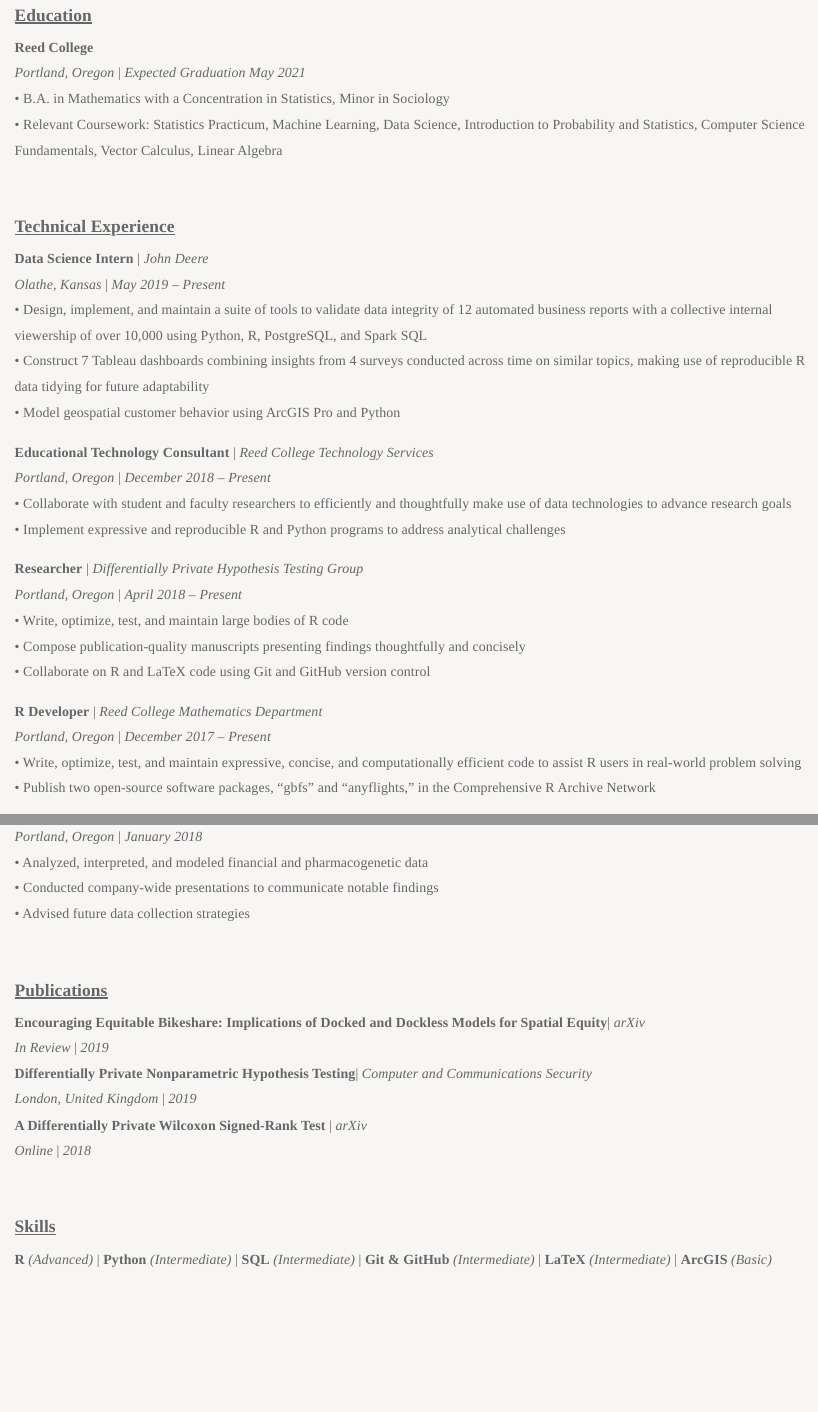
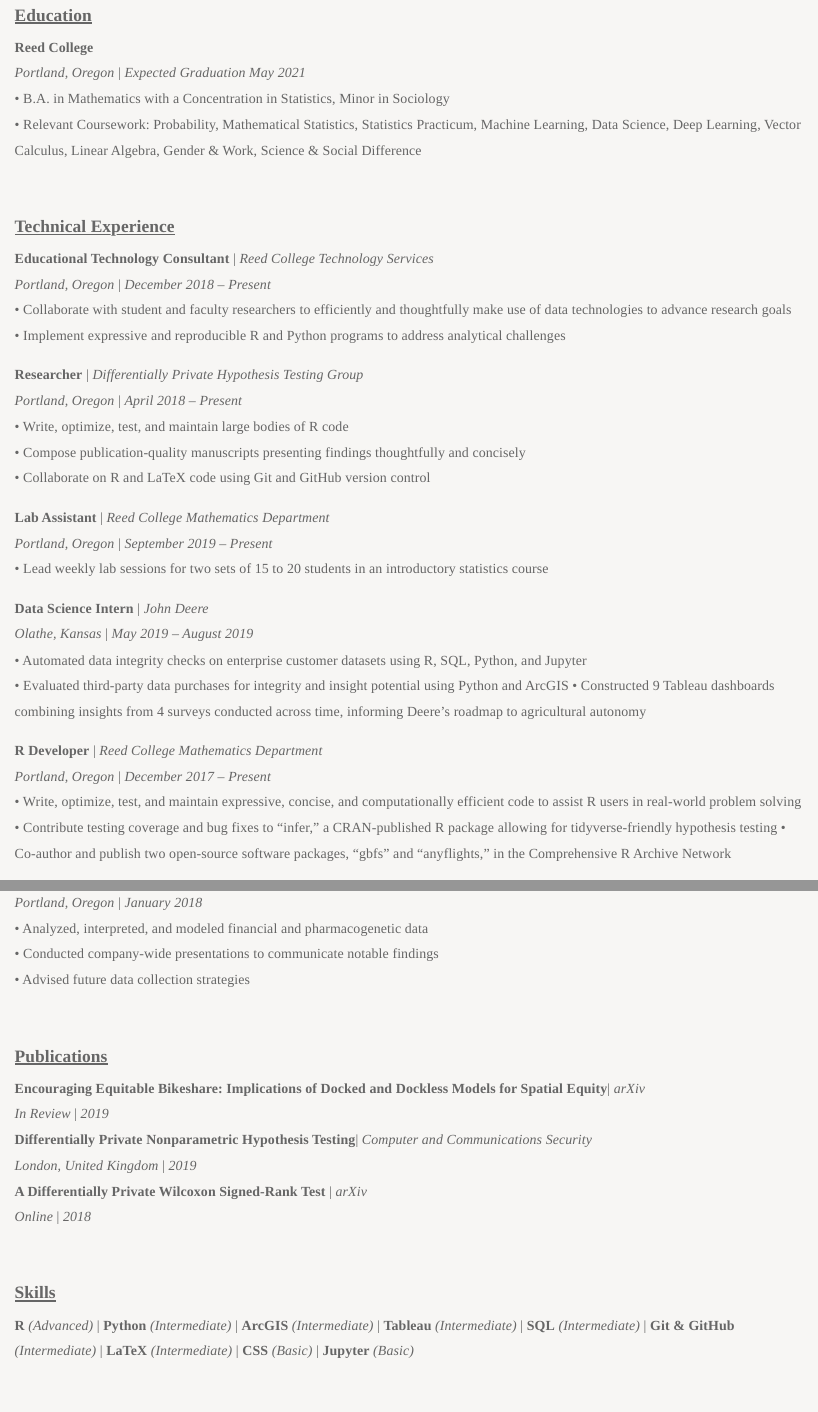
Before and after one commit to simonpcouch/simonpcouch.github.io, an R Markdown document (cv.Rmd): the page in a window 1100 px wide, from 100 px down, and a second part further down, joined at a grey line. The pictures show the output file cv.html that the author committed with the source, opened offline; library style sheets and scripts come from the installed R packages.

Commit message:
a few updates!

```diff
--- a/cv.Rmd
+++ b/cv.Rmd
@@ -8,16 +8,11 @@
 **Reed College**
 *Portland, Oregon* | *Expected Graduation May 2021*
 •  B.A. in Mathematics with a Concentration in Statistics, Minor in Sociology
-•  Relevant Coursework: Statistics Practicum, Machine Learning, Data Science, Introduction to Probability and Statistics, Computer Science Fundamentals, Vector Calculus, Linear Algebra
+•  Relevant Coursework: Probability, Mathematical Statistics, Statistics Practicum, Machine Learning, Data Science, Deep Learning, Vector Calculus, Linear Algebra, Gender & Work, Science & Social Difference
 
 <br>
 
 ## Technical Experience
-**Data Science Intern** | *John Deere*
-*Olathe, Kansas* | *May 2019 -- Present*
-•	Design, implement, and maintain a suite of tools to validate data integrity of 12 automated business reports with a collective internal viewership of over 10,000 using Python, R, PostgreSQL, and Spark SQL
-•	Construct 7 Tableau dashboards combining insights from 4 surveys conducted across time on similar topics, making use of reproducible R data tidying for future adaptability
-•	Model geospatial customer behavior using ArcGIS Pro and Python
 
 **Educational Technology Consultant** | *Reed College Technology Services*
 *Portland, Oregon* | *December 2018 -- Present*
@@ -30,10 +25,22 @@
 •	Compose publication-quality manuscripts presenting findings thoughtfully and concisely
 •	Collaborate on R and LaTeX code using Git and GitHub version control
 
+**Lab Assistant** | *Reed College Mathematics Department*
+*Portland, Oregon* | *September 2019 -- Present*
+•	Lead weekly lab sessions for two sets of 15 to 20 students in an introductory statistics course
+
+**Data Science Intern** | *John Deere*
+*Olathe, Kansas* | *May 2019 -- August 2019*
+•	Automated data integrity checks on enterprise customer datasets using R, SQL, Python, and Jupyter
+•	Evaluated third-party data purchases for integrity and insight potential using Python and ArcGIS
+•	Constructed 9 Tableau dashboards combining insights from 4 surveys conducted across time, informing
+Deere’s roadmap to agricultural autonomy
+
 **R Developer** | *Reed College Mathematics Department*
 *Portland, Oregon* | *December 2017 -- Present*
 •	Write, optimize, test, and maintain expressive, concise, and computationally efficient code to assist R users in real-world problem solving
-•	Publish two open-source software packages, “gbfs” and “anyflights,” in the Comprehensive R Archive Network
+•	Contribute testing coverage and bug fixes to "infer," a CRAN-published R package allowing for tidyverse-friendly hypothesis testing
+•	Co-author and publish two open-source software packages, “gbfs” and “anyflights,” in the Comprehensive R Archive Network
 
 **Analytics Intern** | *Kartini Clinic for Children & Families*
 *Portland, Oregon* | *January 2018*
@@ -54,7 +61,7 @@
 <br>
 
 ## Skills
-**R** *(Advanced)* | **Python** *(Intermediate)* | **SQL** *(Intermediate)* | **Git & GitHub** *(Intermediate)* | **LaTeX** *(Intermediate)* | **ArcGIS** *(Basic)*
+**R** *(Advanced)* | **Python** *(Intermediate)* | **ArcGIS** *(Intermediate)* | **Tableau** *(Intermediate)* | **SQL** *(Intermediate)* | **Git & GitHub** *(Intermediate)* | **LaTeX** *(Intermediate)*  | **CSS** *(Basic)* | **Jupyter** *(Basic)*
 
 <br>
 
```
Also changed, not shown: projects.Rmd (+1 -2 lines), cv.html, projects.html, cv.Rmd (5 more changed lines).
